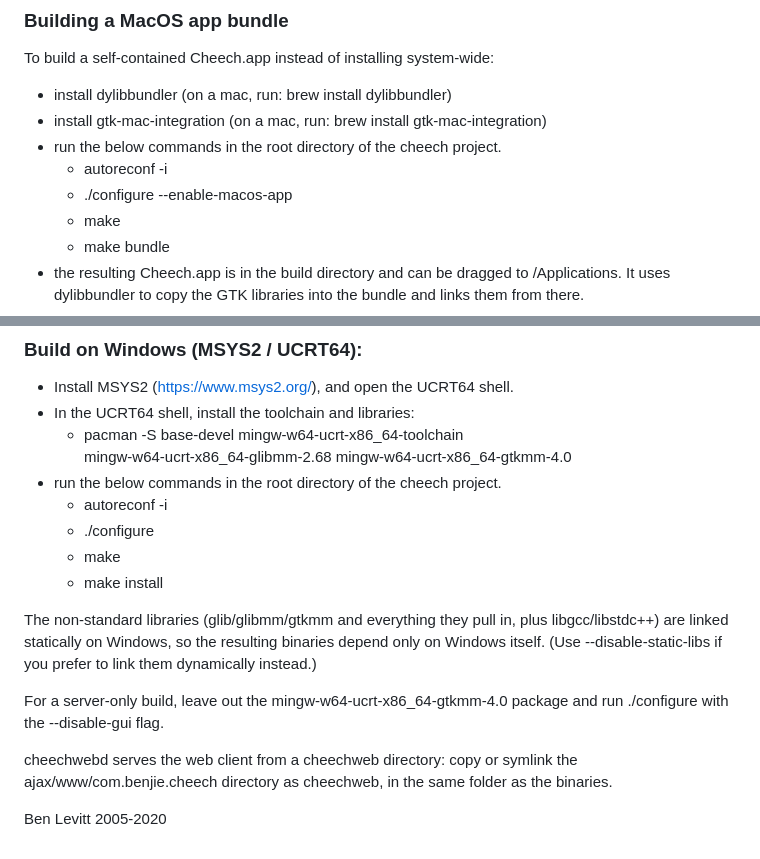
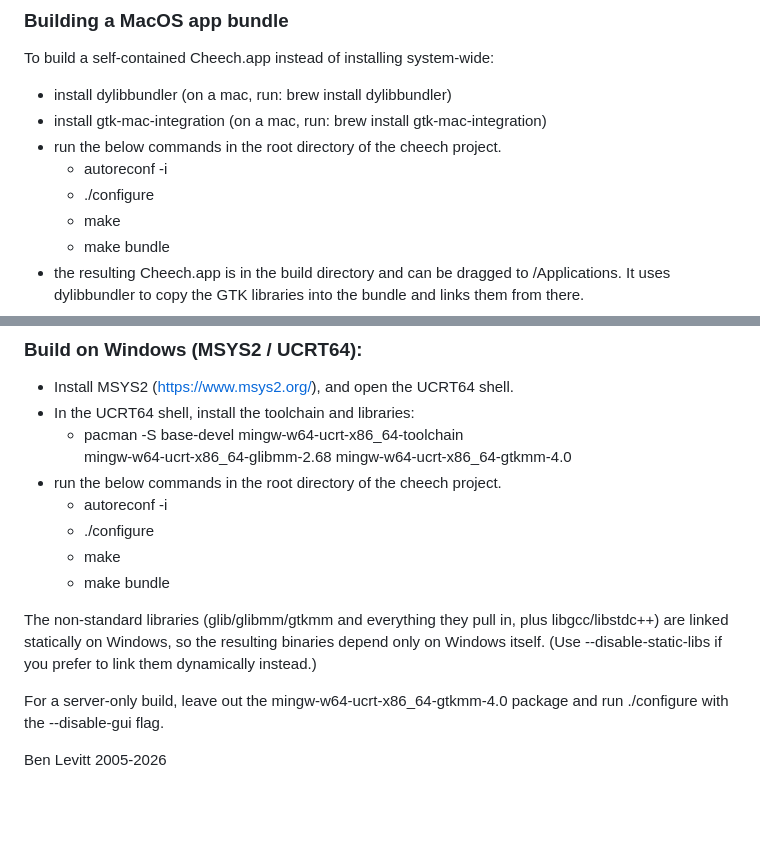
Before and after one commit to benjie-git/cheech, a Markdown page: README.md, 2 parts joined by grey strips. Rendered like a GitHub page; blank space fills up the shorter version.

```diff
--- a/README.md
+++ b/README.md
@@ -76,7 +76,7 @@ To build a self-contained Cheech.app instead of installing system-wide:
 - install gtk-mac-integration (on a mac, run: brew install gtk-mac-integration)
 - run the below commands in the root directory of the cheech project.
   - autoreconf -i
-  - ./configure --enable-macos-app
+  - ./configure
   - make
   - make bundle
 - the resulting Cheech.app is in the build directory and can be dragged to
@@ -94,7 +94,7 @@ To build a self-contained Cheech.app instead of installing system-wide:
   - autoreconf -i
   - ./configure
   - make
-  - make install
+  - make bundle
 
 The non-standard libraries (glib/glibmm/gtkmm and everything they pull in,
 plus libgcc/libstdc++) are linked statically on Windows, so the resulting
@@ -104,9 +104,5 @@ prefer to link them dynamically instead.)
 For a server-only build, leave out the mingw-w64-ucrt-x86_64-gtkmm-4.0
 package and run ./configure with the --disable-gui flag.
 
-cheechwebd serves the web client from a cheechweb directory: copy or symlink
-the ajax/www/com.benjie.cheech directory as cheechweb, in the same folder as
-the binaries.
 
-
-Ben Levitt 2005-2020
+Ben Levitt 2005-2026
```
